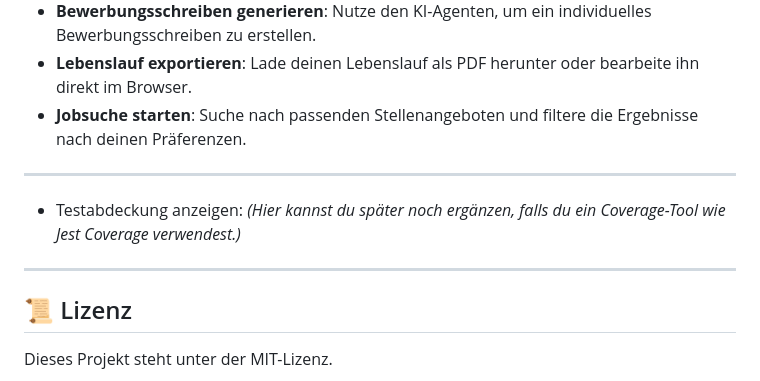
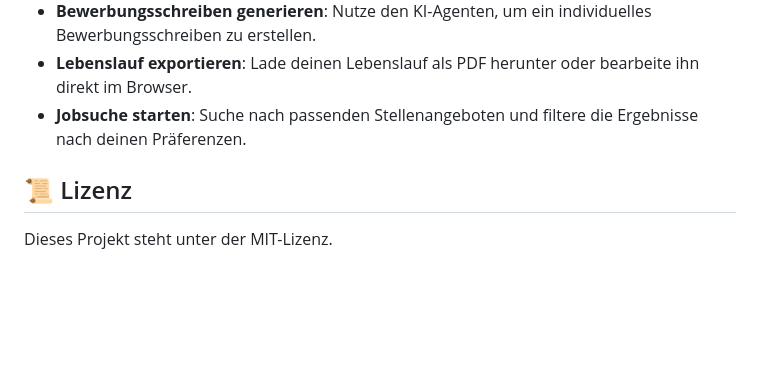
Before and after one commit to Ebiixx/JobAgent, a Markdown page: README.md, the part around the change. Drawn GitHub-style; blank space fills up the shorter version.

Commit message:
README ergänzt 3

```diff
--- a/README.md
+++ b/README.md
@@ -114,12 +114,6 @@ Der Server läuft standardmäßig unter [http://localhost:3000](http://localhost
 - **Lebenslauf exportieren**: Lade deinen Lebenslauf als PDF herunter oder bearbeite ihn direkt im Browser.
 - **Jobsuche starten**: Suche nach passenden Stellenangeboten und filtere die Ergebnisse nach deinen Präferenzen.
 
----
-
-- Testabdeckung anzeigen: _(Hier kannst du später noch ergänzen, falls du ein Coverage-Tool wie Jest Coverage verwendest.)_
-
----
-
 ## 📜 Lizenz
 
 Dieses Projekt steht unter der MIT-Lizenz.
```
